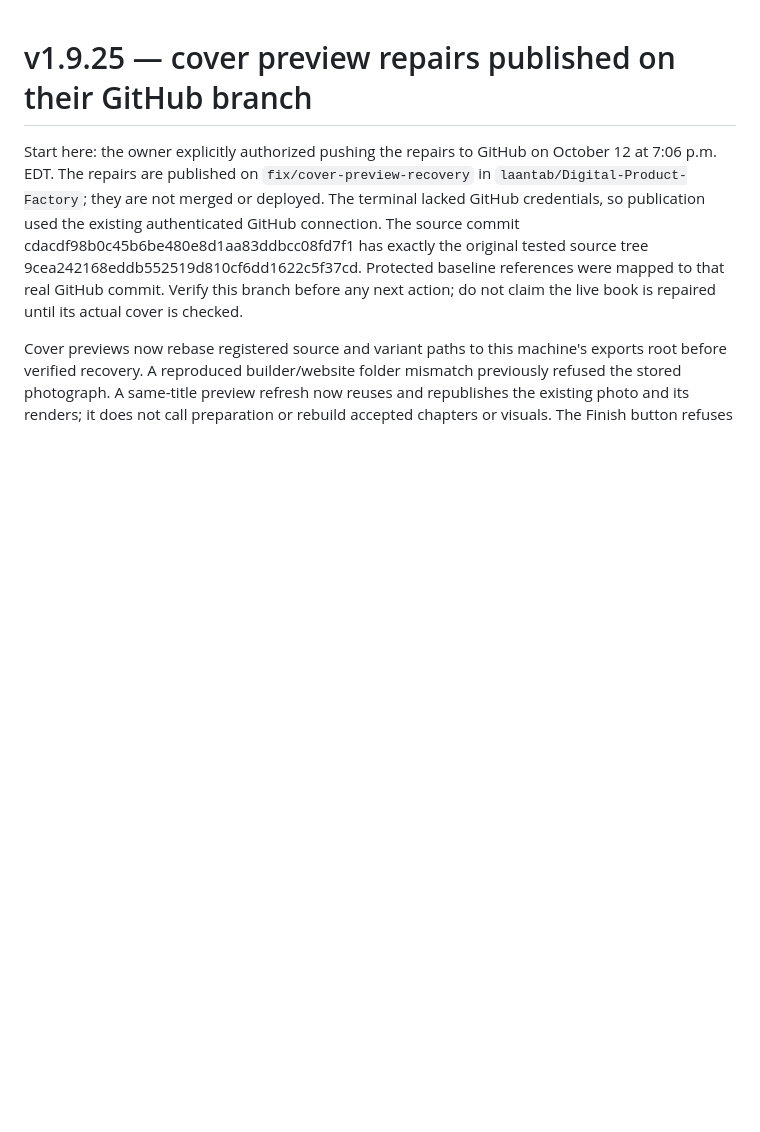
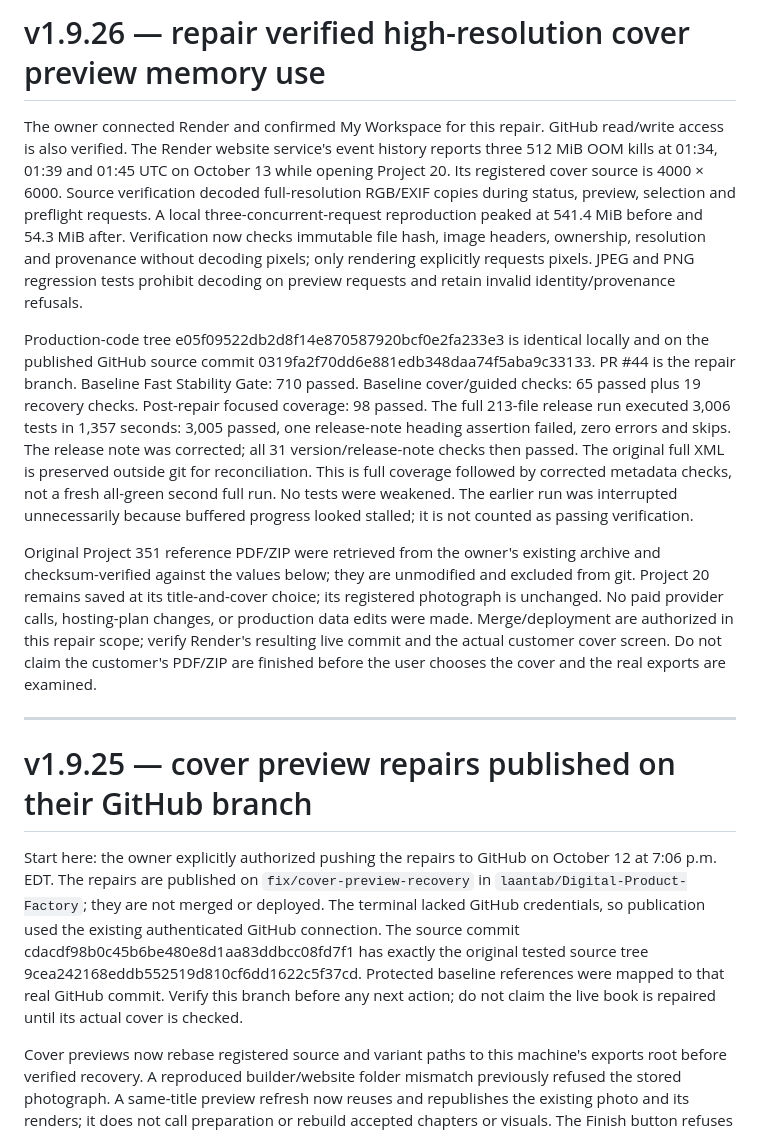
Before and after one commit to laantab/Digital-Product-Factory, a Markdown page: SESSION_HANDOFF_2026-10-12.md, the part around the change. GitHub-like rendering; blank space fills up the shorter version.

Commit message:
Record corrected release-note checks and memory repair handoff

```diff
--- a/SESSION_HANDOFF_2026-10-12.md
+++ b/SESSION_HANDOFF_2026-10-12.md
@@ -1,3 +1,13 @@
+# v1.9.26 — repair verified high-resolution cover preview memory use
+
+The owner connected Render and confirmed My Workspace for this repair. GitHub read/write access is also verified. The Render website service's event history reports three 512 MiB OOM kills at 01:34, 01:39 and 01:45 UTC on October 13 while opening Project 20. Its registered cover source is 4000 × 6000. Source verification decoded full-resolution RGB/EXIF copies during status, preview, selection and preflight requests. A local three-concurrent-request reproduction peaked at 541.4 MiB before and 54.3 MiB after. Verification now checks immutable file hash, image headers, ownership, resolution and provenance without decoding pixels; only rendering explicitly requests pixels. JPEG and PNG regression tests prohibit decoding on preview requests and retain invalid identity/provenance refusals.
+
+Production-code tree e05f09522db2d8f14e870587920bcf0e2fa233e3 is identical locally and on the published GitHub source commit 0319fa2f70dd6e881edb348daa74f5aba9c33133. PR #44 is the repair branch. Baseline Fast Stability Gate: 710 passed. Baseline cover/guided checks: 65 passed plus 19 recovery checks. Post-repair focused coverage: 98 passed. The full 213-file release run executed 3,006 tests in 1,357 seconds: 3,005 passed, one release-note heading assertion failed, zero errors and skips. The release note was corrected; all 31 version/release-note checks then passed. The original full XML is preserved outside git for reconciliation. This is full coverage followed by corrected metadata checks, not a fresh all-green second full run. No tests were weakened. The earlier run was interrupted unnecessarily because buffered progress looked stalled; it is not counted as passing verification.
+
+Original Project 351 reference PDF/ZIP were retrieved from the owner's existing archive and checksum-verified against the values below; they are unmodified and excluded from git. Project 20 remains saved at its title-and-cover choice; its registered photograph is unchanged. No paid provider calls, hosting-plan changes, or production data edits were made. Merge/deployment are authorized in this repair scope; verify Render's resulting live commit and the actual customer cover screen. Do not claim the customer's PDF/ZIP are finished before the user chooses the cover and the real exports are examined.
+
+---
+
 # v1.9.25 — cover preview repairs published on their GitHub branch
 
 Start here: the owner explicitly authorized pushing the repairs to GitHub on October 12 at 7:06 p.m. EDT. The repairs are published on `fix/cover-preview-recovery` in `laantab/Digital-Product-Factory`; they are not merged or deployed. The terminal lacked GitHub credentials, so publication used the existing authenticated GitHub connection. The source commit cdacdf98b0c45b6be480e8d1aa83ddbcc08fd7f1 has exactly the original tested source tree 9cea242168eddb552519d810cf6dd1622c5f37cd. Protected baseline references were mapped to that real GitHub commit. Verify this branch before any next action; do not claim the live book is repaired until its actual cover is checked.
```
Also changed, not shown: CHANGELOG.md (+15 -1 lines).
